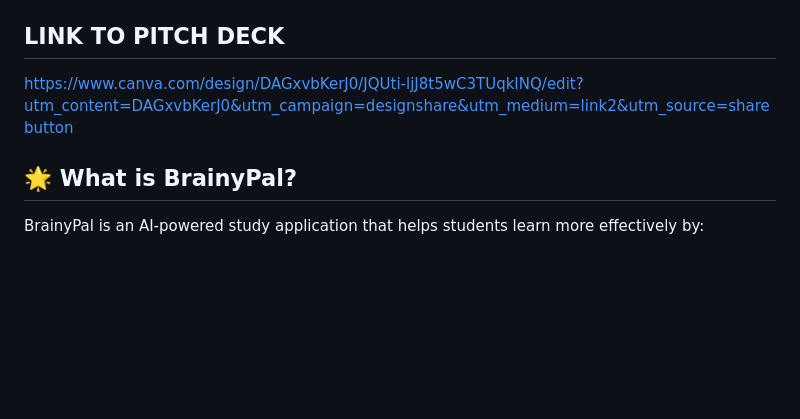
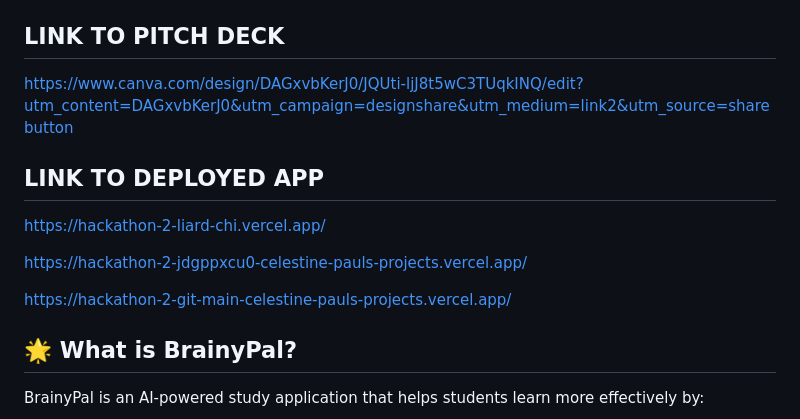
Before and after one commit to Celestine-Paul/brainypal, a Markdown page: README.md, the part around the change. Drawn GitHub-style; blank space fills up the shorter version.

```diff
--- a/README.md
+++ b/README.md
@@ -8,6 +8,13 @@
 [![Payments](https://img.shields.io/badge/Payments-Paystack-purple.svg)](https://paystack.com)
 ## LINK TO PITCH DECK
 https://www.canva.com/design/DAGxvbKerJ0/JQUti-ljJ8t5wC3TUqkINQ/edit?utm_content=DAGxvbKerJ0&utm_campaign=designshare&utm_medium=link2&utm_source=sharebutton
+## LINK TO DEPLOYED APP
+https://hackathon-2-liard-chi.vercel.app/
+
+https://hackathon-2-jdgppxcu0-celestine-pauls-projects.vercel.app/
+
+https://hackathon-2-git-main-celestine-pauls-projects.vercel.app/
+
 ## 🌟 What is BrainyPal?
 
 BrainyPal is an AI-powered study application that helps students learn more effectively by:
```
